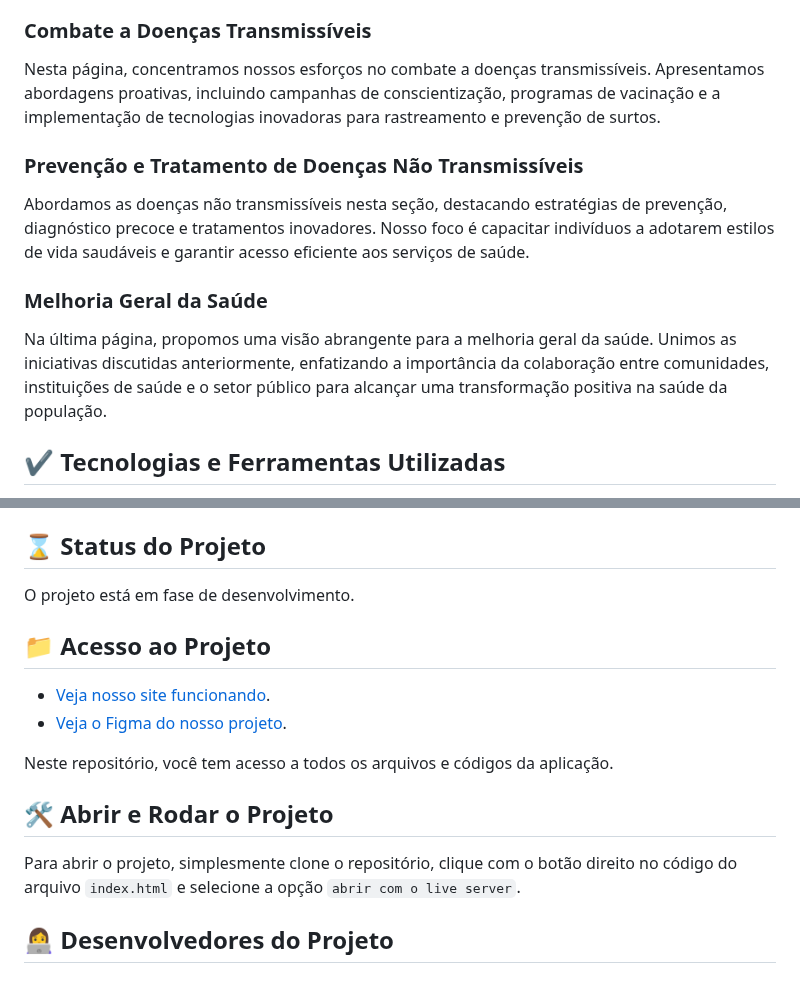
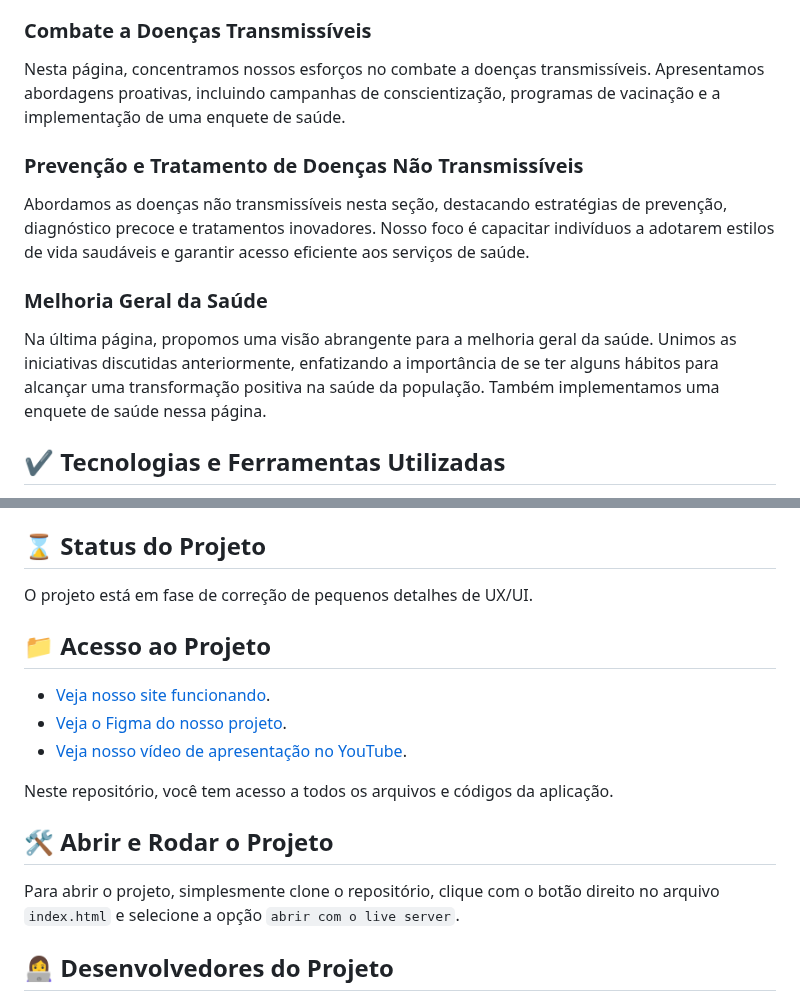
Before and after one commit to bitoller/global-solutions, a Markdown page: readme.md, 2 parts joined by grey strips. Rendered like a GitHub page.

Commit message:
refactor small parts of text and add youtube link

```diff
--- a/readme.md
+++ b/readme.md
@@ -18,7 +18,7 @@ Focamos nesta seção na preocupação crucial da redução da mortalidade infan
 
 ### Combate a Doenças Transmissíveis
 
-Nesta página, concentramos nossos esforços no combate a doenças transmissíveis. Apresentamos abordagens proativas, incluindo campanhas de conscientização, programas de vacinação e a implementação de tecnologias inovadoras para rastreamento e prevenção de surtos.
+Nesta página, concentramos nossos esforços no combate a doenças transmissíveis. Apresentamos abordagens proativas, incluindo campanhas de conscientização, programas de vacinação e a implementação de uma enquete de saúde.
 
 ### Prevenção e Tratamento de Doenças Não Transmissíveis
 
@@ -26,7 +26,7 @@ Abordamos as doenças não transmissíveis nesta seção, destacando estratégia
 
 ### Melhoria Geral da Saúde
 
-Na última página, propomos uma visão abrangente para a melhoria geral da saúde. Unimos as iniciativas discutidas anteriormente, enfatizando a importância da colaboração entre comunidades, instituições de saúde e o setor público para alcançar uma transformação positiva na saúde da população.
+Na última página, propomos uma visão abrangente para a melhoria geral da saúde. Unimos as iniciativas discutidas anteriormente, enfatizando a importância de se ter alguns hábitos para alcançar uma transformação positiva na saúde da população. Também implementamos uma enquete de saúde nessa página.
 
 ## ✔️ Tecnologias e Ferramentas Utilizadas
 
@@ -40,18 +40,19 @@ Na última página, propomos uma visão abrangente para a melhoria geral da saú
 
 ## ⌛ Status do Projeto
 
-O projeto está em fase de desenvolvimento.
+O projeto está em fase de correção de pequenos detalhes de UX/UI.
 
 ## 📁 Acesso ao Projeto
 
 - [Veja nosso site funcionando](https://tech-care-for-all.vercel.app/).
 - [Veja o Figma do nosso projeto](https://www.figma.com/file/hrz95ym3YwdJZjBpR2AmSM/Techcare4all?type=design&node-id=0%3A1&mode=design&t=RCh5SJz8vnFG6pKk-1).
+- [Veja nosso vídeo de apresentação no YouTube](https://www.youtube.com/watch?v=exYd1lWKq5U).
 
 Neste repositório, você tem acesso a todos os arquivos e códigos da aplicação.<br/>
 
 ## 🛠️ Abrir e Rodar o Projeto
 
-Para abrir o projeto, simplesmente clone o repositório, clique com o botão direito no código do arquivo `index.html` e selecione a opção `abrir com o live server`.
+Para abrir o projeto, simplesmente clone o repositório, clique com o botão direito no arquivo `index.html` e selecione a opção `abrir com o live server`.
 
 ## 👩‍💻 Desenvolvedores do Projeto
 
```
